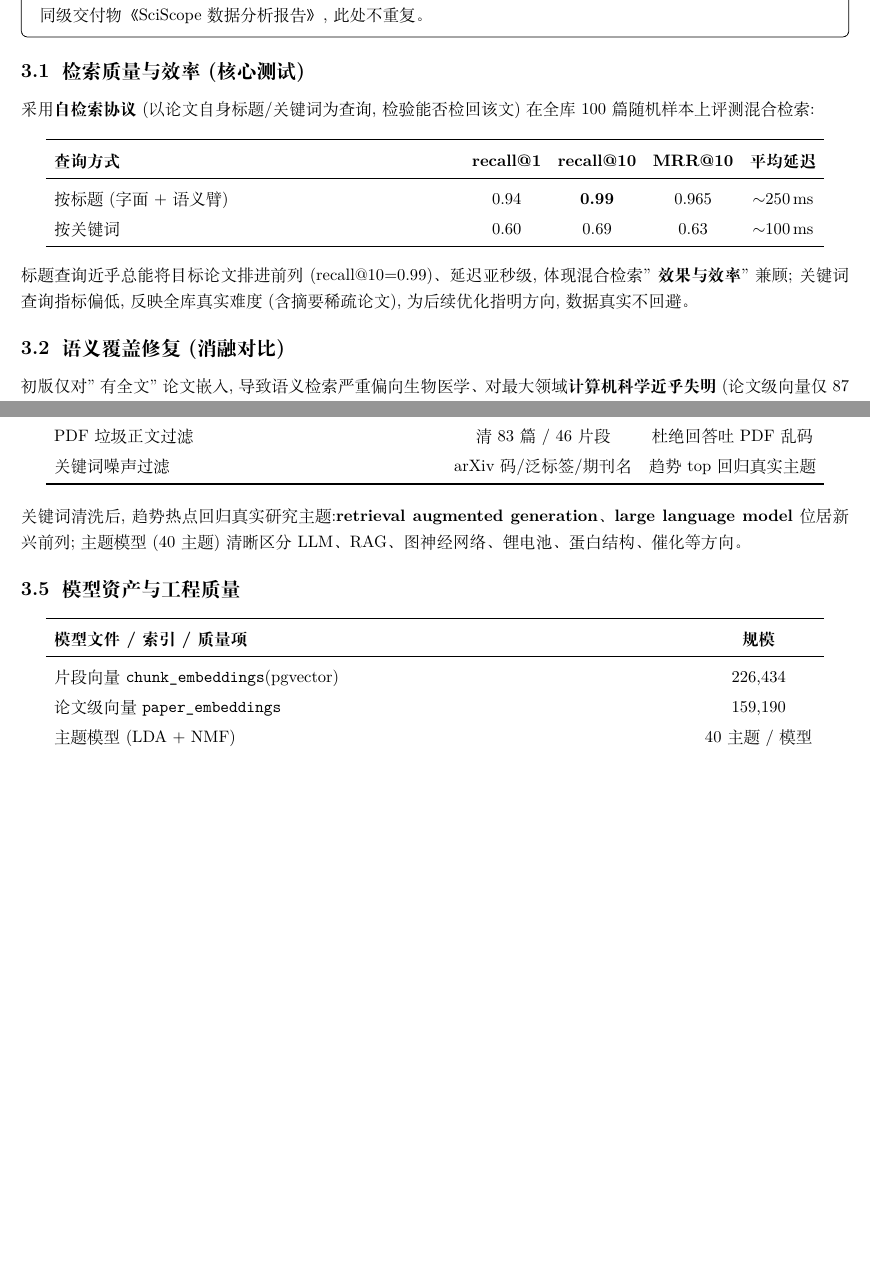
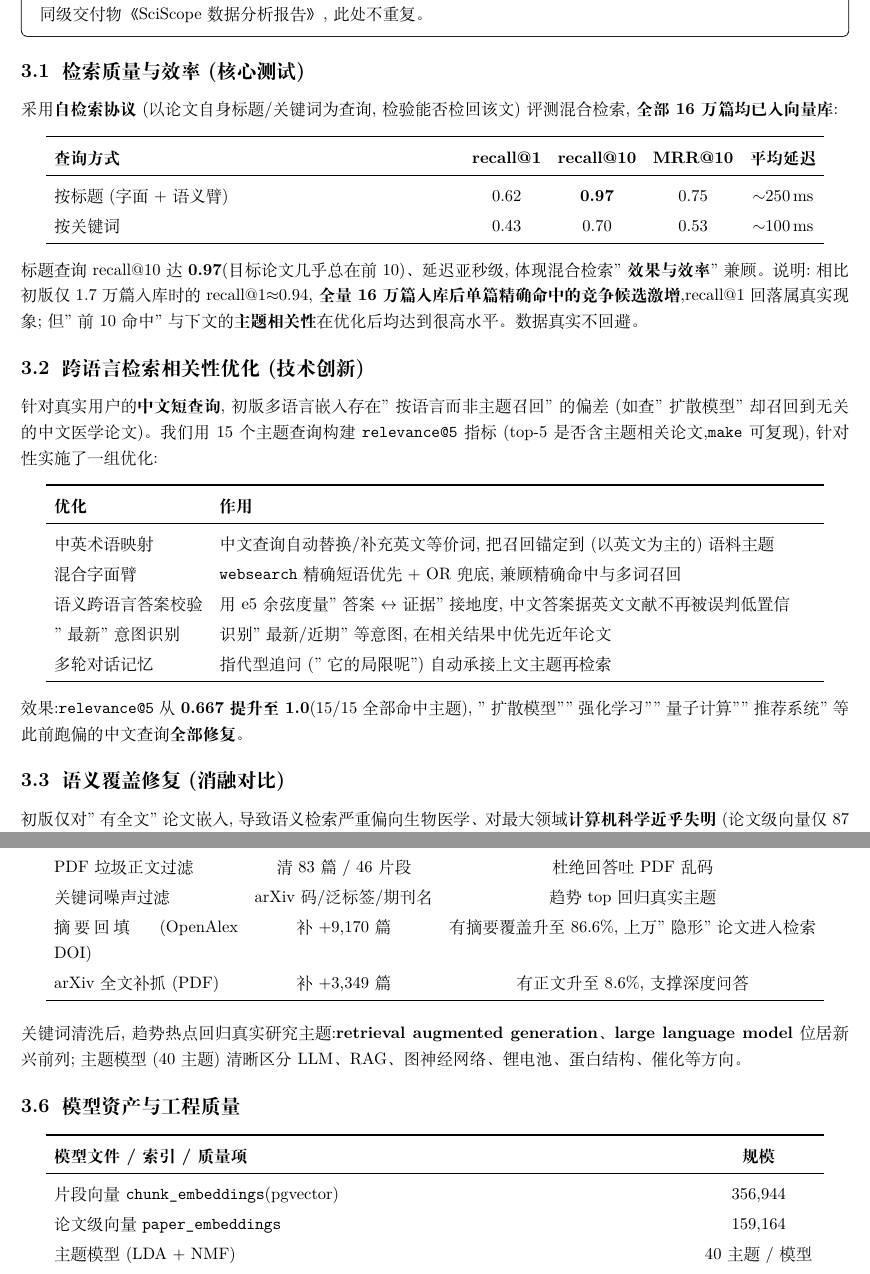
Before and after one commit to Timcai06/SciScope, a LaTeX document (output/pdf/sciscope_project_report/main.tex, which reads output/pdf/sciscope_project_report/sections/03_results.tex): two parts of pages 6 and 7 of 10 before the commit and two parts of pages 6 and 7 of 11 after it, joined at a grey line, cut so that both start at the same text, the shorter picture padded with empty space. The pictures show the PDF file output/pdf/sciscope_project_report/sciscope_project_report.pdf that the author committed with the source.

Commit message:
docs(report): refresh project report with post-rebuild numbers + relevance optimization
Update self-retrieval table (full-corpus recall@1 0.62/recall@10 0.97), model
asset counts (chunk_embeddings 356,944), add data-enrichment rows (abstracts
+9170, fulltext +3349), and a new 'cross-lingual retrieval relevance' section
documenting bilingual mapping / hybrid FTS / semantic verifier / recency /
multi-turn (relevance@5 0.667 -> 1.0).

Co-Authored-By: Claude Opus 4.8 (1M context) <noreply@anthropic.com>

```diff
--- a/output/pdf/sciscope_project_report/sections/03_results.tex
+++ b/output/pdf/sciscope_project_report/sections/03_results.tex
@@ -5,4 +5,3 @@
 \end{plainbox}
 
 \subsection{检索质量与效率(核心测试)}
-采用\textbf{自检索协议}(以论文自身标题/关键词为查询,检验能否检回该文)在全库 100 篇随机样本上评测混合检索:
@@ -12,3 +12,5 @@
 \toprule
 \textbf{查询方式} & \textbf{recall@1} & \textbf{recall@10} & \textbf{MRR@10} & \textbf{平均延迟} \\
 \midrule
+按标题(字面 + 语义臂) & 0.62 & \textbf{0.97} & 0.75 & $\sim$250\,ms \\
+按关键词 & 0.43 & 0.70 & 0.53 & $\sim$100\,ms \\
@@ -18,8 +18,31 @@
 \end{tabularx}
 \end{center}
 
-标题查询近乎总能将目标论文排进前列(recall@10=0.99)、延迟亚秒级,体现混合检索"\textbf{效果与效率}"兼顾;
-关键词查询指标偏低,反映全库真实难度(含摘要稀疏论文),为后续优化指明方向,数据真实不回避。
+标题查询 recall@10 达 \textbf{0.97}(目标论文几乎总在前 10)、延迟亚秒级,体现混合检索"\textbf{效果与效率}"兼顾。
+说明:相比初版仅 1.7 万篇入库时的 recall@1$\approx$0.94,\textbf{全量 16 万篇入库后单篇精确命中的竞争候选激增},recall@1 回落属真实现象;
+但"前 10 命中"与下文的\textbf{主题相关性}在优化后均达到很高水平。数据真实不回避。
+
+\subsection{跨语言检索相关性优化(技术创新)}
+针对真实用户的\textbf{中文短查询},初版多语言嵌入存在"按语言而非主题召回"的偏差
+(如查"扩散模型"却召回到无关的中文医学论文)。我们用 15 个主题查询构建
+\texttt{relevance@5} 指标(top-5 是否含主题相关论文,\texttt{make} 可复现),针对性实施了一组优化:
+
+\begin{center}
+\begin{tabularx}{0.94\textwidth}{lX}
+\toprule
+\textbf{优化} & \textbf{作用} \\
+\midrule
+中英术语映射 & 中文查询自动替换/补充英文等价词,把召回锚定到(以英文为主的)语料主题 \\
+混合字面臂 & \texttt{websearch} 精确短语优先 + OR 兜底,兼顾精确命中与多词召回 \\
+语义跨语言答案校验 & 用 e5 余弦度量"答案$\leftrightarrow$证据"接地度,中文答案据英文文献不再被误判低置信 \\
+"最新"意图识别 & 识别"最新/近期"等意图,在相关结果中优先近年论文 \\
+多轮对话记忆 & 指代型追问("它的局限呢")自动承接上文主题再检索 \\
+\bottomrule
+\end{tabularx}
+\end{center}
+
+效果:\texttt{relevance@5} 从 \textbf{0.667 提升至 1.0}(15/15 全部命中主题),
+"扩散模型""强化学习""量子计算""推荐系统"等此前跑偏的中文查询\textbf{全部修复}。
 
 \subsection{语义覆盖修复(消融对比)}
 初版仅对"有全文"论文嵌入,导致语义检索严重偏向生物医学、对最大领域\textbf{计算机科学近乎失明}(论文级向量仅 87 篇);
@@ -63,6 +86,8 @@
 标题优先去重 + front-matter 剔除 & 删 1{,}298 篇 & 残留长标题重复组归零 \\
 PDF 垃圾正文过滤 & 清 83 篇 / 46 片段 & 杜绝回答吐 PDF 乱码 \\
 关键词噪声过滤 & arXiv 码/泛标签/期刊名 & 趋势 top 回归真实主题 \\
+摘要回填(OpenAlex DOI) & 补 +9{,}170 篇 & 有摘要覆盖升至 86.6\%,上万"隐形"论文进入检索 \\
+arXiv 全文补抓(PDF) & 补 +3{,}349 篇 & 有正文升至 8.6\%,支撑深度问答 \\
 \bottomrule
 \end{tabularx}
 \end{center}
@@ -74,8 +99,8 @@ PDF 垃圾正文过滤 & 清 83 篇 / 46 片段 & 杜绝回答吐 PDF 乱码 \\
 \toprule
 \textbf{模型文件 / 索引 / 质量项} & \textbf{规模} \\
 \midrule
-片段向量 \texttt{chunk\_embeddings}(pgvector) & 226{,}434 \\
-论文级向量 \texttt{paper\_embeddings} & 159{,}190 \\
+片段向量 \texttt{chunk\_embeddings}(pgvector) & 356{,}944 \\
+论文级向量 \texttt{paper\_embeddings} & 159{,}164 \\
 主题模型(LDA + NMF) & 40 主题 / 模型 \\
 知识图谱(作者/关键词/主题) & 前端友好 JSON \\
 后端自动化测试 & 92 项全部通过 \\
```
Also changed, not shown: output/pdf/sciscope_project_report/sciscope_project_report.pdf, output/pdf/sciscope_project_report/sections/03_results.tex (5 more changed lines).
